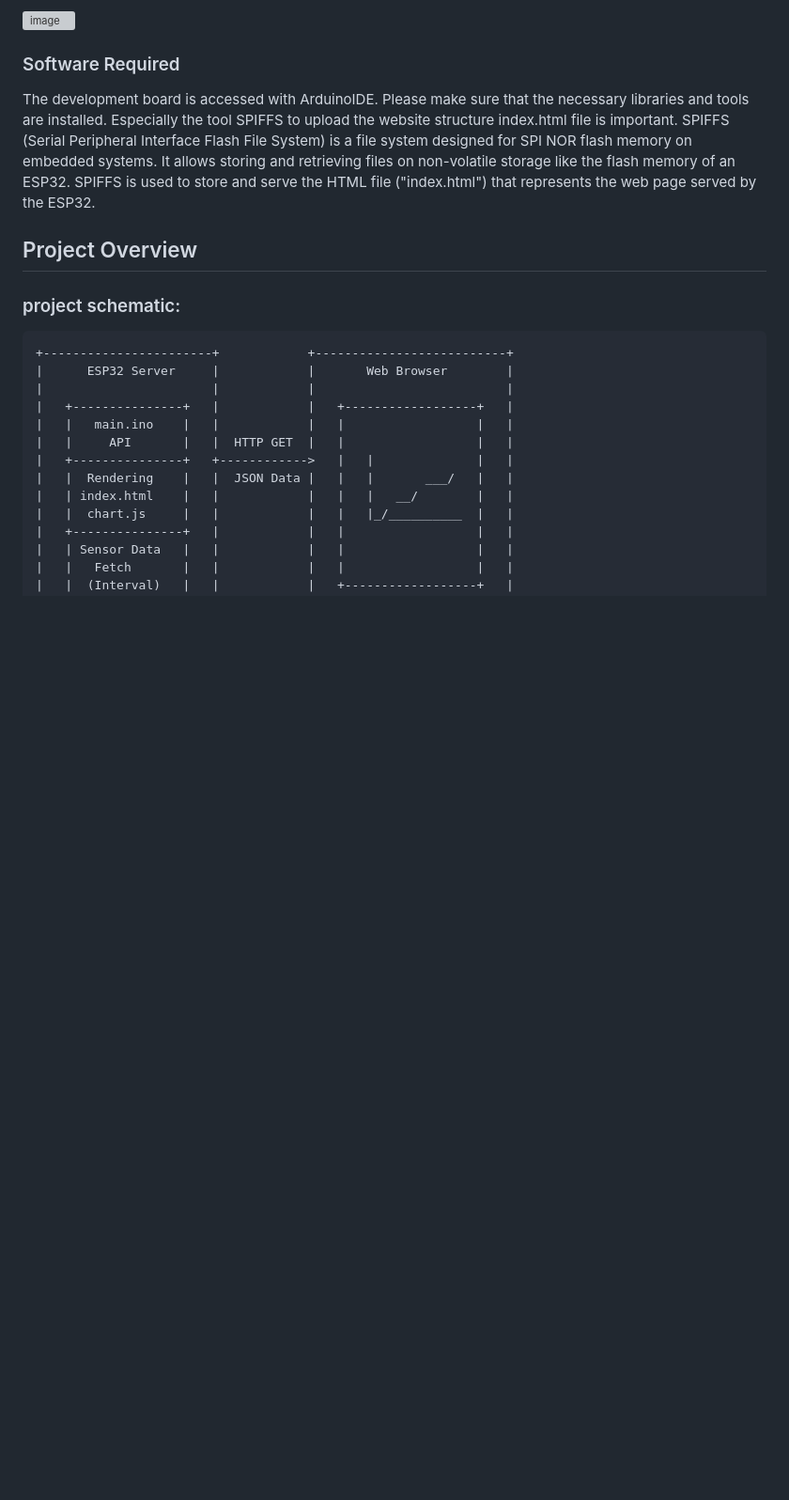
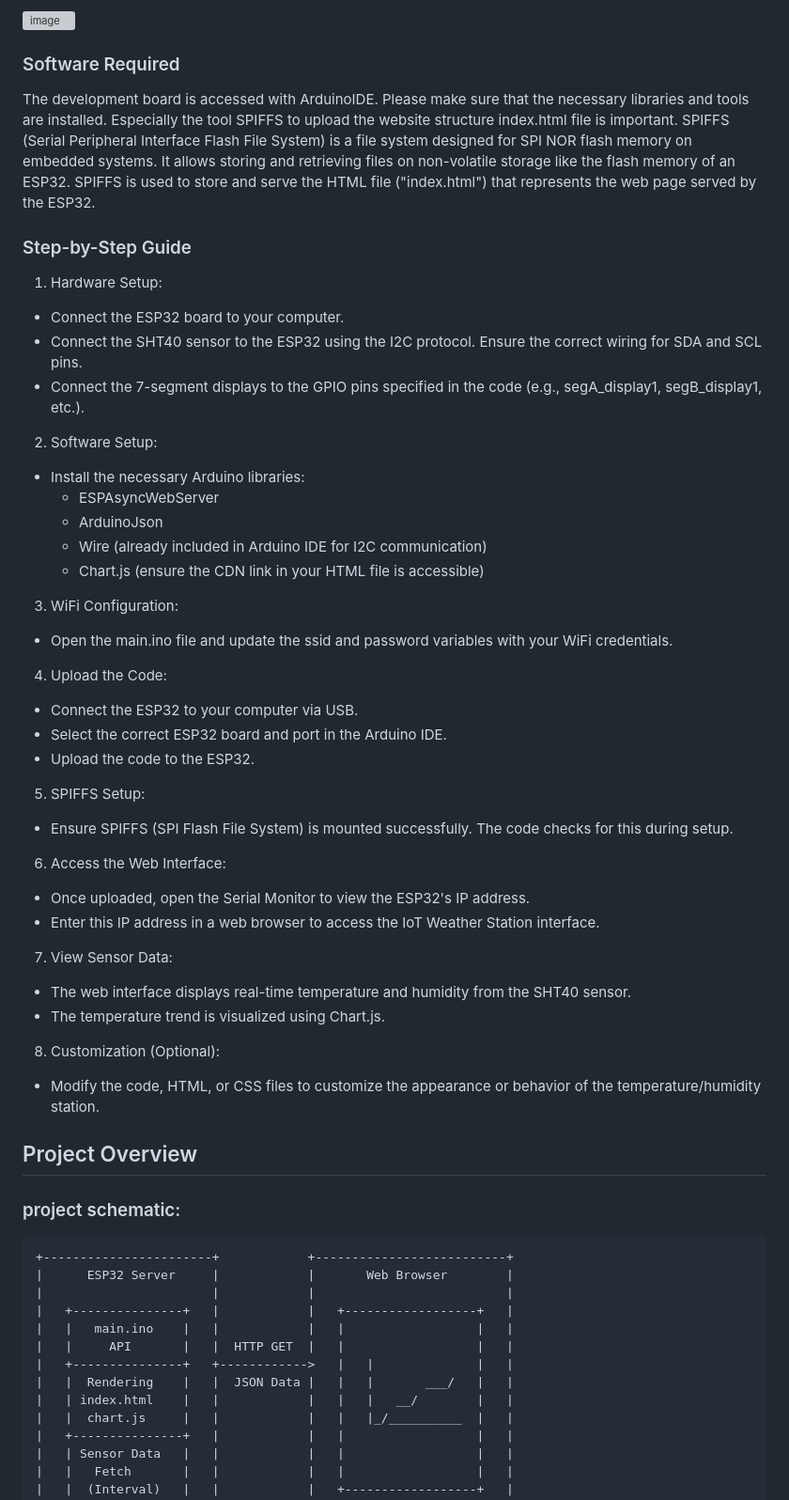
Before and after one commit to sathyajordao/wlw_esp32s2_server, a Markdown page: README.md, the part around the change. Shown at 94% size. Drawn GitHub-style; blank space fills up the shorter version; grey boxes are pictures that could not be loaded.

```diff
--- a/README.md
+++ b/README.md
@@ -57,6 +57,40 @@ The development board is accessed with ArduinoIDE. Please make sure that the nec
 SPIFFS (Serial Peripheral Interface Flash File System) is a file system designed for SPI NOR flash memory on embedded systems. It allows storing and retrieving files on non-volatile storage like the flash memory of an ESP32. SPIFFS is used to store and serve the HTML file ("index.html") that represents the web page served by the ESP32.
 
 
+### Step-by-Step Guide
+1. Hardware Setup:
+- Connect the ESP32 board to your computer.
+- Connect the SHT40 sensor to the ESP32 using the I2C protocol. Ensure the correct wiring for SDA and SCL pins.
+- Connect the 7-segment displays to the GPIO pins specified in the code (e.g., segA_display1, segB_display1, etc.).
+
+2. Software Setup:
+- Install the necessary Arduino libraries:
+   - ESPAsyncWebServer
+   - ArduinoJson
+   - Wire (already included in Arduino IDE for I2C communication)
+   - Chart.js (ensure the CDN link in your HTML file is accessible)
+
+3. WiFi Configuration:
+- Open the main.ino file and update the ssid and password variables with your WiFi credentials.
+
+4. Upload the Code:
+- Connect the ESP32 to your computer via USB.
+- Select the correct ESP32 board and port in the Arduino IDE.
+- Upload the code to the ESP32.
+
+5. SPIFFS Setup:
+- Ensure SPIFFS (SPI Flash File System) is mounted successfully. The code checks for this during setup.
+
+6. Access the Web Interface:
+- Once uploaded, open the Serial Monitor to view the ESP32's IP address.
+- Enter this IP address in a web browser to access the IoT Weather Station interface.
+
+7. View Sensor Data:
+- The web interface displays real-time temperature and humidity from the SHT40 sensor.
+- The temperature trend is visualized using Chart.js.
+
+8. Customization (Optional):
+- Modify the code, HTML, or CSS files to customize the appearance or behavior of the temperature/humidity station.
 
 
 ## Project Overview
```
